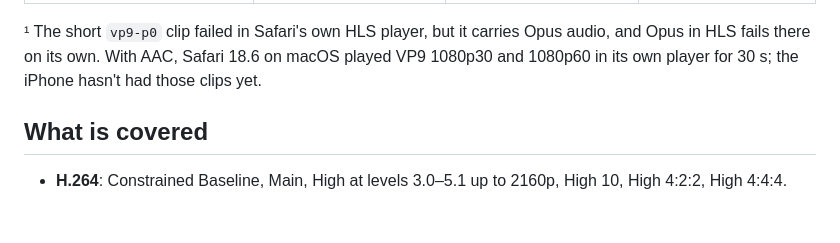
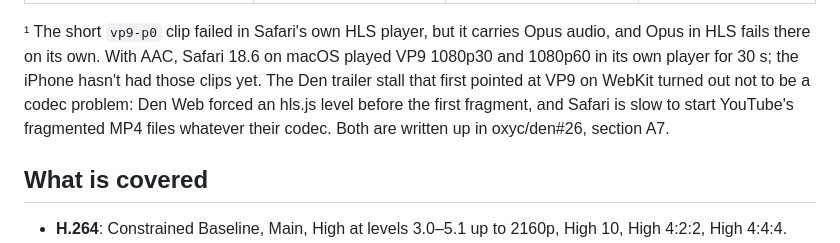
Before and after one commit to oxyc/codec-lab, a Markdown page: README.md, the part around the change. Drawn GitHub-style; blank space fills up the shorter version.

Commit message:
Point the VP9 note at den#26 A7
The Den trailer stall that first implicated VP9 on WebKit was a forced
hls.js level and YouTube's fragmented MP4 layout, not the codec.

Co-Authored-By: Claude Opus 5 (1M context) <noreply@anthropic.com>
Claude-Session: https://claude.ai/code/session_01XEYskjL7GFHxsQ6sA3SPg5

```diff
--- a/README.md
+++ b/README.md
@@ -80,7 +80,9 @@ player" is HLS handed to the browser's `<video>`; iPhone is iOS 26.6 WebKit, whe
 
 ¹ The short `vp9-p0` clip failed in Safari's own HLS player, but it carries Opus audio, and Opus in HLS fails there on
 its own. With AAC, Safari 18.6 on macOS played VP9 1080p30 and 1080p60 in its own player for 30 s; the iPhone hasn't
-had those clips yet.
+had those clips yet. The Den trailer stall that first pointed at VP9 on WebKit turned out not to be a codec problem:
+Den Web forced an hls.js level before the first fragment, and Safari is slow to start YouTube's fragmented MP4 files
+whatever their codec. Both are written up in oxyc/den#26, section A7.
 
 ## What is covered
 
```
